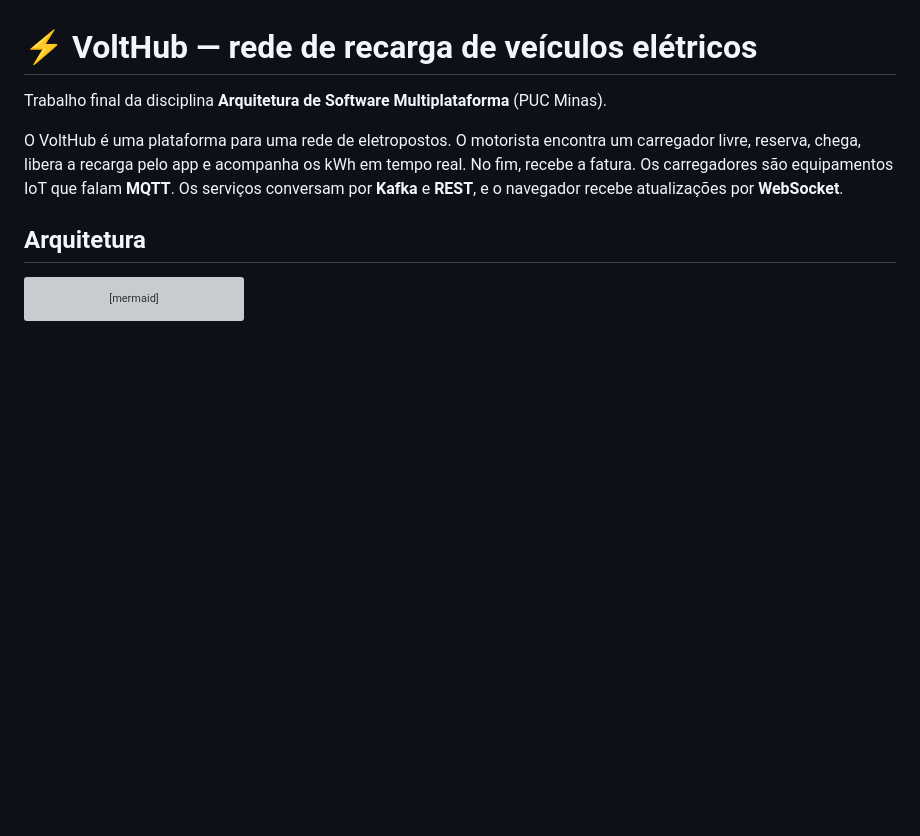
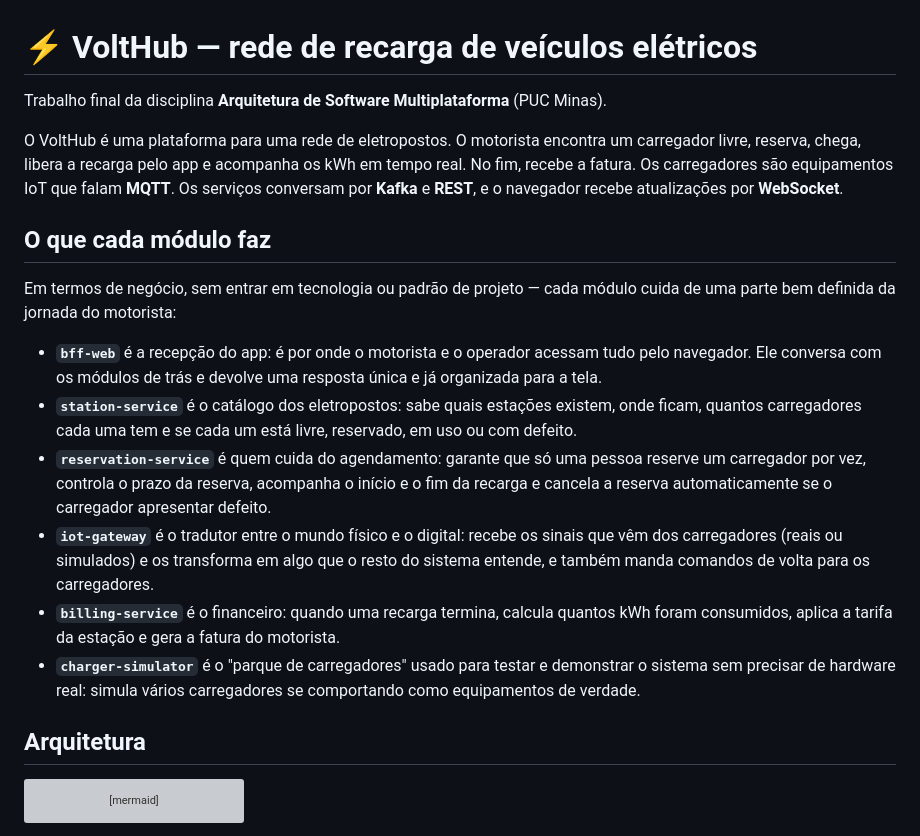
Before and after one commit to gabrielcflisboa/volthub, a Markdown page: README.md, the part around the change. Rendered like a GitHub page; blank space fills up the shorter version; grey boxes are pictures that could not be loaded.

Commit message:
docs: adiciona visao de negocio de alto nivel para cada modulo
Co-authored-by: Copilot <223556219+Copilot@users.noreply.github.com>

```diff
--- a/README.md
+++ b/README.md
@@ -6,6 +6,26 @@ O VoltHub é uma plataforma para uma rede de eletropostos. O motorista encontra
 reserva, chega, libera a recarga pelo app e acompanha os kWh em tempo real. No fim, recebe a fatura.
 Os carregadores são equipamentos IoT que falam **MQTT**. Os serviços conversam por **Kafka** e **REST**,
 e o navegador recebe atualizações por **WebSocket**.
+
+## O que cada módulo faz
+
+Em termos de negócio, sem entrar em tecnologia ou padrão de projeto — cada módulo cuida de uma parte
+bem definida da jornada do motorista:
+
+- **`bff-web`** é a recepção do app: é por onde o motorista e o operador acessam tudo pelo navegador. Ele
+  conversa com os módulos de trás e devolve uma resposta única e já organizada para a tela.
+- **`station-service`** é o catálogo dos eletropostos: sabe quais estações existem, onde ficam, quantos
+  carregadores cada uma tem e se cada um está livre, reservado, em uso ou com defeito.
+- **`reservation-service`** é quem cuida do agendamento: garante que só uma pessoa reserve um carregador
+  por vez, controla o prazo da reserva, acompanha o início e o fim da recarga e cancela a reserva
+  automaticamente se o carregador apresentar defeito.
+- **`iot-gateway`** é o tradutor entre o mundo físico e o digital: recebe os sinais que vêm dos
+  carregadores (reais ou simulados) e os transforma em algo que o resto do sistema entende, e também
+  manda comandos de volta para os carregadores.
+- **`billing-service`** é o financeiro: quando uma recarga termina, calcula quantos kWh foram
+  consumidos, aplica a tarifa da estação e gera a fatura do motorista.
+- **`charger-simulator`** é o "parque de carregadores" usado para testar e demonstrar o sistema sem
+  precisar de hardware real: simula vários carregadores se comportando como equipamentos de verdade.
 
 ## Arquitetura
 
```
